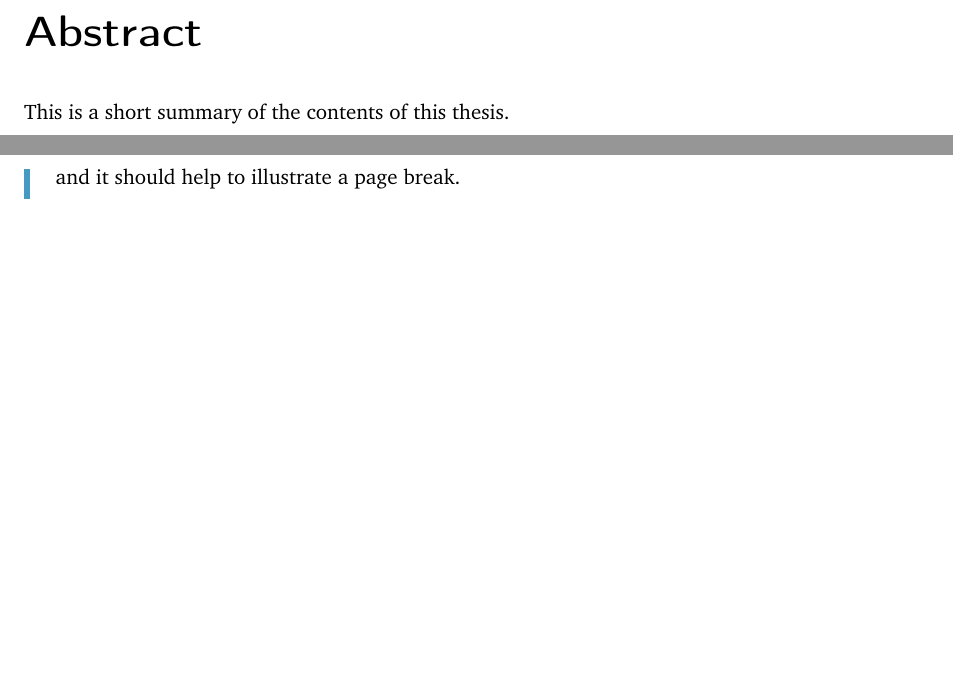
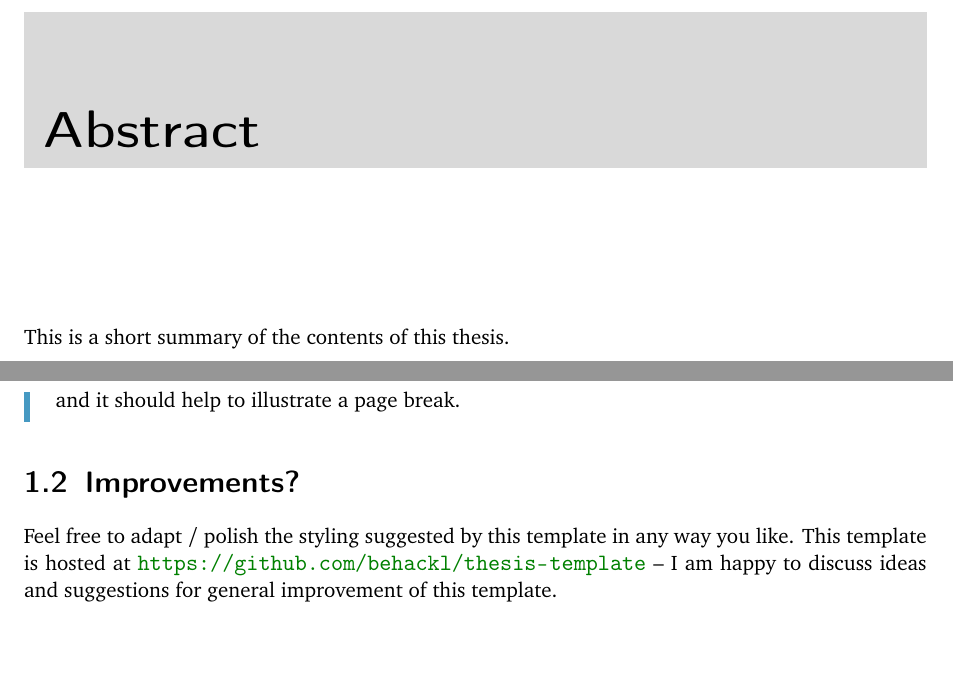
Before and after one commit to behackl/thesis-template, a LaTeX thesis (testthesis.tex, which reads bhthesis.cls): two parts of pages 3 and 6 of 6, joined at a grey line, cut so that both start at the same text. Compiled offline with pdfLaTeX.

Commit message:
changed theorem heading font and chapter heading

```diff
--- a/bhthesis.cls
+++ b/bhthesis.cls
@@ -5,6 +5,7 @@
 \RequirePackage[utf8]{inputenc}
 \RequirePackage[charter]{mathdesign}
 \RequirePackage{graphicx}
+\RequirePackage{tikz}
 
 \RequirePackage{amsmath}
 \RequirePackage{amsfonts}
@@ -15,13 +16,28 @@
 
 \RequirePackage{mathtools}
 
+\RequirePackage{fullpage}
+\RequirePackage[Bjornstrup]{fncychap}
+\ChTitleVar{\raggedright\Huge\sffamily\bfseries}
+\ChNumVar{\fontsize{76}{80}\usefont{OT1}{pzc}{m}{n}\selectfont\color{aaudark}}
+
+\RequirePackage{hyperref}
+\hypersetup{
+    colorlinks,
+    linkcolor={green!50!black},
+    citecolor={green!50!black},
+    urlcolor={green!50!black}
+}
+
 \definecolor{aaulight}{RGB}{70,153,194}
+\definecolor{aaudark}{RGB}{67,111,128}
 \renewenvironment{leftbar}{
   \def\FrameCommand{{\color{aaulight}\vrule width 3pt} \hspace{10pt}}
   \MakeFramed {\advance\hsize-\width \FrameRestore}}{\endMakeFramed}
 
 \declaretheoremstyle[spaceabove=5pt, spacebelow=5pt,
- preheadhook=\begin{leftbar}, postfoothook=\end{leftbar}]{bhresult}
+  headfont={\sffamily\bfseries},
+  preheadhook=\begin{leftbar}, postfoothook=\end{leftbar}]{bhresult}
 
 \declaretheorem[style=bhresult, name=Theorem]{theorem}
 \declaretheorem[style=bhresult, name=Theorem, numbered=no]{theorem*}
@@ -34,7 +50,7 @@
 
 
 \declaretheoremstyle[spaceabove=6pt, spacebelow=10pt,
-  headfont={\textcolor{aaulight}{$\blacktriangleright$}~\normalfont\itshape},
+  headfont={\textcolor{aaulight}{$\blacktriangleright$}\ \sffamily},
   prefoothook={\textcolor{aaulight}{$\blacktriangleleft$}}]{bhremark}
 \declaretheorem[style=bhremark, name=Definition, sibling=theorem]{definition}
 \declaretheorem[style=bhremark, name=Definition, numbered=no]{definition*}
--- a/testthesis.tex
+++ b/testthesis.tex
@@ -1,7 +1,6 @@
 \documentclass[11pt, twoside, bachelor]{bhthesis}
 
 \usepackage[ngerman, english]{babel}
-\usepackage{fullpage}
 
 \newcommand{\OEIS}[1]{\text{\href{https://oeis.org/#1}{{\small \tt (#1)}}}}
 \DeclarePairedDelimiter{\abs}{\lvert}{\rvert}
@@ -91,6 +85,12 @@ The following example provides verification for this important result.
   and it should help to illustrate a page break.
 \end{theorem*}
 
+\section{Improvements?}
+
+Feel free to adapt / polish the styling suggested by this template
+in any way you like. This template is hosted at
+\url{https://github.com/behackl/thesis-template} -- I am happy to
+discuss ideas and suggestions for general improvement of this template.
 
 
 
```
Also changed, not shown: testthesis.tex (7 more changed lines).
